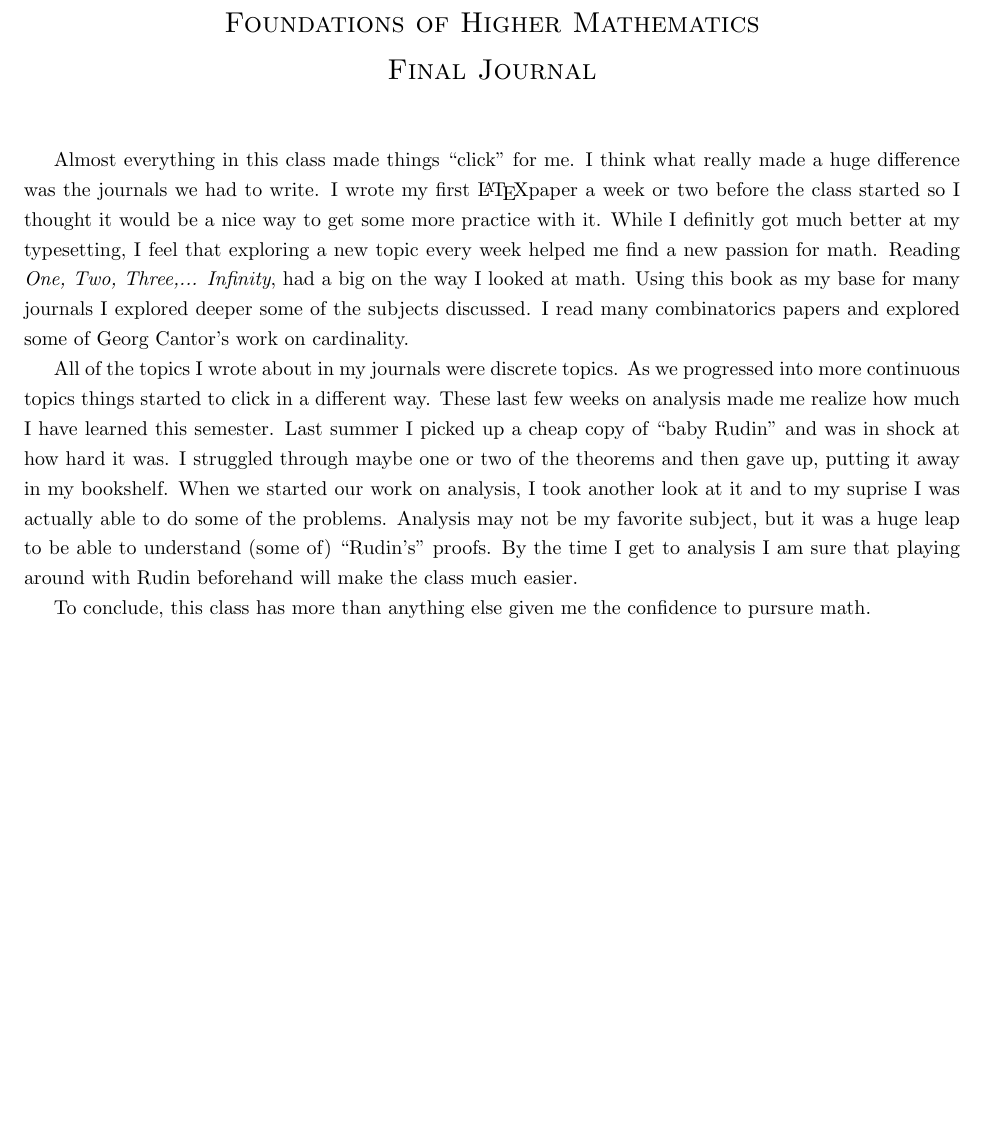
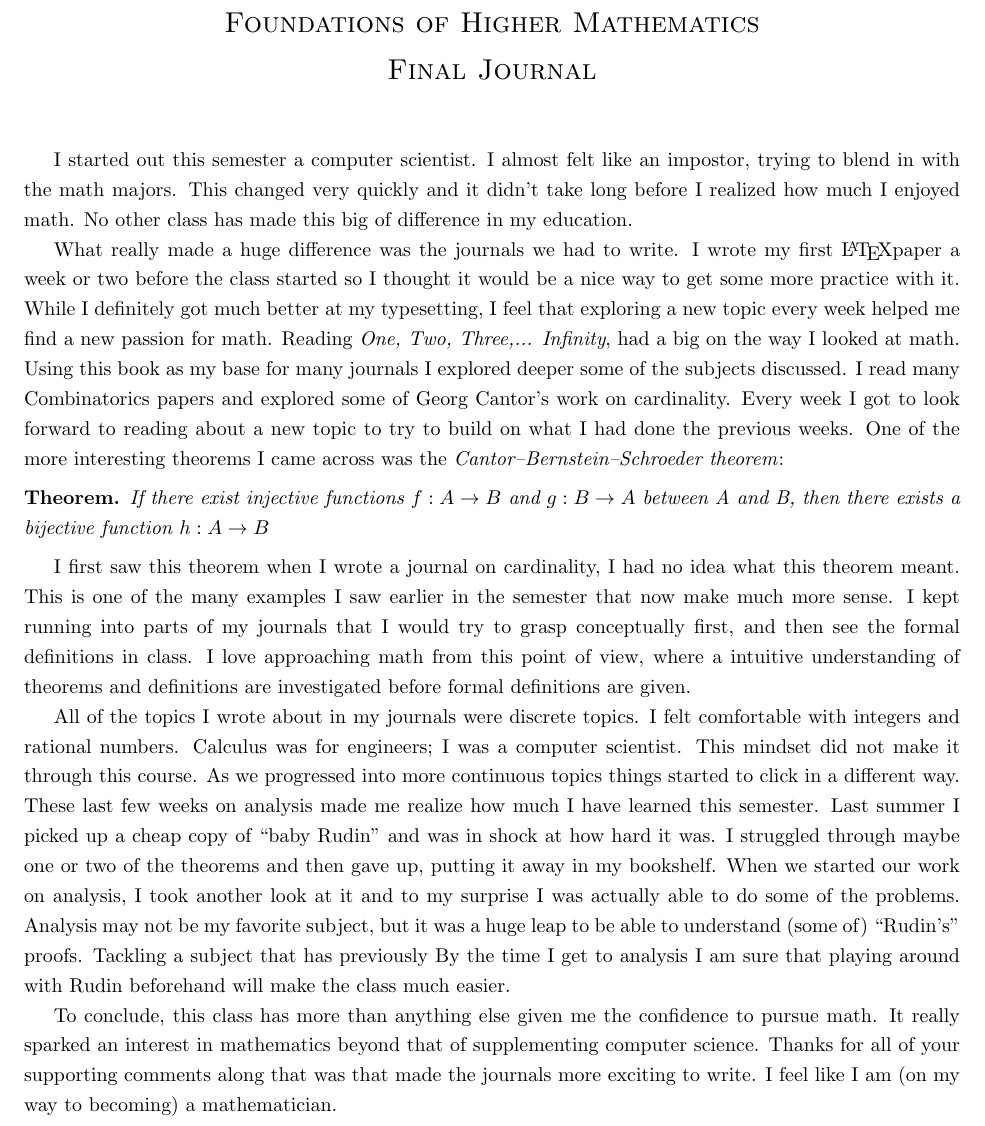
Before and after one commit to stefaneng/MATH320, a LaTeX document (week13/journal/final_journal.tex): part of the page, cut so that both start at the same text, the shorter picture padded with empty space. Compiled offline with pdfLaTeX.

Commit message:
Before edit of final journal
Final journal is "done" just needs reviewing and possibly adding more material.

```diff
--- a/week13/journal/final_journal.tex
+++ b/week13/journal/final_journal.tex
@@ -6,7 +6,6 @@
 \usepackage{amsmath,amsthm,amsfonts,amssymb}
 \usepackage{setspace}
 \usepackage{multicol}
-\usepackage{float}
 
 \onehalfspacing
 
@@ -51,28 +50,57 @@ Math320 \\
 %I may have had an interest in mathematics, but nothing like how I ended this semester.
 %Coming from a Computer Science background, I thought mathematics would be a good supplement to my computer knowledge.
 
-Almost everything in this class made things ``click'' for me.
-I think what really made a huge difference was the journals we had to write.
-I wrote my first \LaTeX paper a week or two before the class started so I thought it would be a nice way to get some more practice with it.
-While I definitly got much better at my typesetting, I feel that exploring a new topic every week helped me find a new passion for math.
+%Almost everything in this class made things ``click'' for me.
+% This class made me feel like a mathematician.
+I started out this semester a computer scientist.
+I almost felt like an impostor, trying to blend in with the math majors.
+This changed very quickly and it didn't take long before I realized how much I enjoyed math.
+No other class has made this big of difference in my education.
+
+
+What really made a huge difference was the journals we had to write.
+I wrote my first \LaTeX  paper a week or two before the class started so I thought it would be a nice way to get some more practice with it.
+While I definitely got much better at my typesetting, I feel that exploring a new topic every week helped me find a new passion for math.
 Reading \textit{One, Two, Three,... Infinity}, had a big on the way I looked at math.
 Using this book as my base for many journals I explored deeper some of the subjects discussed.
-I read many combinatorics papers and explored some of Georg Cantor's work on cardinality.
-
-
-% Need an example
+I read many Combinatorics papers and explored some of Georg Cantor's work on cardinality.
+% This really helped spark an interest in mathematics beyond
+Every week I got to look forward to reading about a new topic to try to build on what I had done the previous weeks.
+One of the more interesting theorems I came across was the \textit{Cantor–Bernstein–Schroeder theorem}:
+\begin{thm}
+If there exist injective functions $f : A \to B$ and $g : B \to A$ between A and B, then there exists a bijective function $h : A \to B$
+\end{thm}
+I first saw this theorem when I wrote a journal on cardinality, I had no idea what this theorem meant.
+This is one of the many examples I saw earlier in the semester that now make much more sense.
+I kept running into parts of my journals that I would try to grasp conceptually first, and then see the formal definitions in class.
+I love approaching math from this point of view, where a intuitive understanding of theorems and definitions are investigated before formal definitions are given.
 
 All of the topics I wrote about in my journals were discrete topics.
+I felt comfortable with integers and rational numbers.
+Calculus was for engineers; I was a computer scientist.
+This mindset did not make it through this course.
 As we progressed into more continuous topics things started to click in a different way.
 These last few weeks on analysis made me realize how much I have learned this semester.
 Last summer I picked up a cheap copy of ``baby Rudin'' and was in shock at how hard it was.
 I struggled through maybe one or two of the theorems and then gave up, putting it away in my bookshelf.
-When we started our work on analysis, I took another look at it and to my suprise I was actually able to do some of the problems.
+When we started our work on analysis, I took another look at it and to my surprise I was actually able to do some of the problems.
 Analysis may not be my favorite subject, but it was a huge leap to be able to understand (some of) ``Rudin's'' proofs.
+Tackling a subject that has previously
 By the time I get to analysis I am sure that playing around with Rudin beforehand will make the class much easier.
 
 
-To conclude, this class has more than anything else given me the confidence to pursure math.
+
+To conclude, this class has more than anything else given me the confidence to pursue math.
+It really sparked an interest in mathematics beyond that of supplementing computer science.
+Thanks for all of your supporting comments along that was that made the journals more exciting to write.
+I feel like I am (on my way to becoming) a mathematician.
+
+
+\begin{quote}
+
+\end{quote}
+
+
 
 \end{document}
 
```
